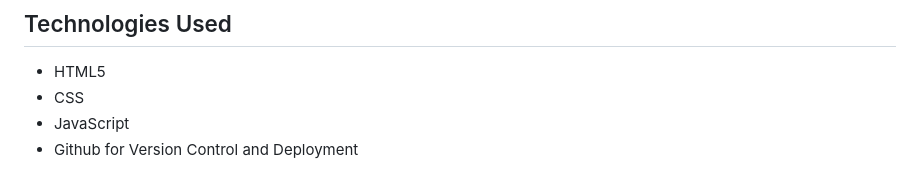
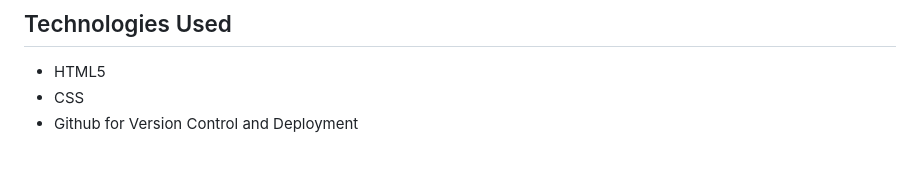
Before and after one commit to peleisaac/best-value-project-one, a Markdown page: README.md, the part around the change. Drawn GitHub-style.

```diff
--- a/README.md
+++ b/README.md
@@ -117,5 +117,4 @@ This project was deployed using Github Pages and the steps taken to accomplish t
 ## Technologies Used
 - HTML5
 - CSS
-- JavaScript
 - Github for Version Control and Deployment
```
